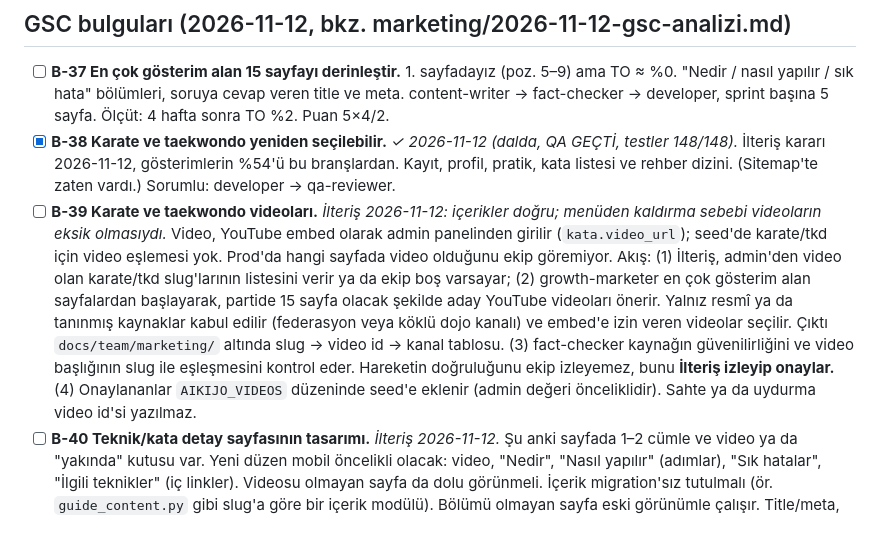
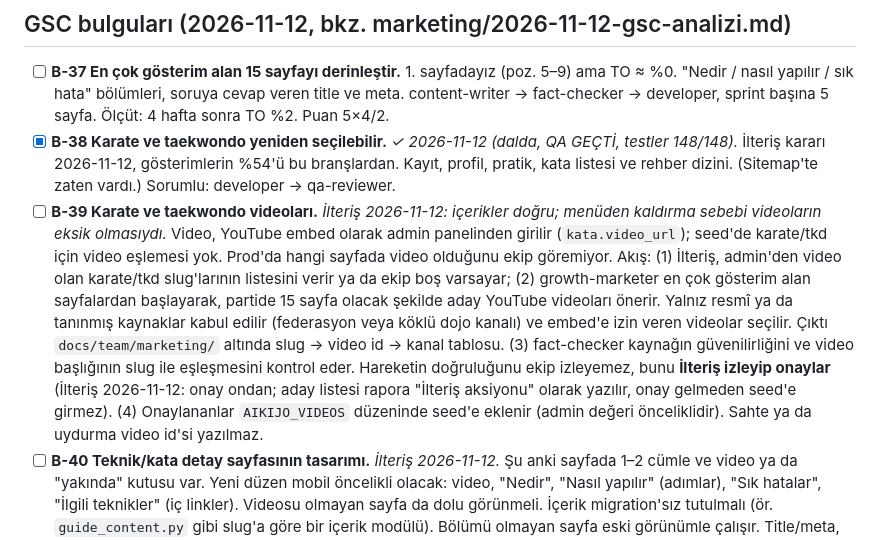
Before and after one commit to ilteriskeskin/joatolyesi.com, a Markdown page: docs/team/BACKLOG.md, the part around the change. GitHub-like rendering.

Commit message:
docs(team): B-39 video onayı İlteriş'te
Co-Authored-By: Claude Opus 5.5 <noreply@anthropic.com>

```diff
--- a/docs/team/BACKLOG.md
+++ b/docs/team/BACKLOG.md
@@ -49,7 +49,7 @@ Hipotez (B-20/21): Instagram'dan gelen ziyaretçiye somut, ücretsiz bir 30 gün
 
 - [ ] **B-37 En çok gösterim alan 15 sayfayı derinleştir.** 1. sayfadayız (poz. 5–9) ama TO ≈ %0. "Nedir / nasıl yapılır / sık hata" bölümleri, soruya cevap veren title ve meta. content-writer → fact-checker → developer, sprint başına 5 sayfa. Ölçüt: 4 hafta sonra TO %2. Puan 5×4/2.
 - [x] **B-38 Karate ve taekwondo yeniden seçilebilir.** _✓ 2026-11-12 (dalda, QA GEÇTİ, testler 148/148)._ İlteriş kararı 2026-11-12, gösterimlerin %54'ü bu branşlardan. Kayıt, profil, pratik, kata listesi ve rehber dizini. (Sitemap'te zaten vardı.) Sorumlu: developer → qa-reviewer.
-- [ ] **B-39 Karate ve taekwondo videoları.** _İlteriş 2026-11-12: içerikler doğru; menüden kaldırma sebebi videoların eksik olmasıydı._ Video, YouTube embed olarak admin panelinden girilir (`kata.video_url`); seed'de karate/tkd için video eşlemesi yok. Prod'da hangi sayfada video olduğunu ekip göremiyor. Akış: (1) İlteriş, admin'den video olan karate/tkd slug'larının listesini verir ya da ekip boş varsayar; (2) growth-marketer en çok gösterim alan sayfalardan başlayarak, partide 15 sayfa olacak şekilde aday YouTube videoları önerir. Yalnız resmî ya da tanınmış kaynaklar kabul edilir (federasyon veya köklü dojo kanalı) ve embed'e izin veren videolar seçilir. Çıktı `docs/team/marketing/` altında slug → video id → kanal tablosu. (3) fact-checker kaynağın güvenilirliğini ve video başlığının slug ile eşleşmesini kontrol eder. Hareketin doğruluğunu ekip izleyemez, bunu **İlteriş izleyip onaylar.** (4) Onaylananlar `AIKIJO_VIDEOS` düzeninde seed'e eklenir (admin değeri önceliklidir). Sahte ya da uydurma video id'si yazılmaz.
+- [ ] **B-39 Karate ve taekwondo videoları.** _İlteriş 2026-11-12: içerikler doğru; menüden kaldırma sebebi videoların eksik olmasıydı._ Video, YouTube embed olarak admin panelinden girilir (`kata.video_url`); seed'de karate/tkd için video eşlemesi yok. Prod'da hangi sayfada video olduğunu ekip göremiyor. Akış: (1) İlteriş, admin'den video olan karate/tkd slug'larının listesini verir ya da ekip boş varsayar; (2) growth-marketer en çok gösterim alan sayfalardan başlayarak, partide 15 sayfa olacak şekilde aday YouTube videoları önerir. Yalnız resmî ya da tanınmış kaynaklar kabul edilir (federasyon veya köklü dojo kanalı) ve embed'e izin veren videolar seçilir. Çıktı `docs/team/marketing/` altında slug → video id → kanal tablosu. (3) fact-checker kaynağın güvenilirliğini ve video başlığının slug ile eşleşmesini kontrol eder. Hareketin doğruluğunu ekip izleyemez, bunu **İlteriş izleyip onaylar** (İlteriş 2026-11-12: onay ondan; aday listesi rapora "İlteriş aksiyonu" olarak yazılır, onay gelmeden seed'e girmez). (4) Onaylananlar `AIKIJO_VIDEOS` düzeninde seed'e eklenir (admin değeri önceliklidir). Sahte ya da uydurma video id'si yazılmaz.
 - [ ] **B-40 Teknik/kata detay sayfasının tasarımı.** _İlteriş 2026-11-12._ Şu anki sayfada 1–2 cümle ve video ya da "yakında" kutusu var. Yeni düzen mobil öncelikli olacak: video, "Nedir", "Nasıl yapılır" (adımlar), "Sık hatalar", "İlgili teknikler" (iç linkler). Videosu olmayan sayfa da dolu görünmeli. İçerik migration'sız tutulmalı (ör. `guide_content.py` gibi slug'a göre bir içerik modülü). Bölümü olmayan sayfa eski görünümle çalışır. Title/meta, B-37 içeriğinden üretilir. Sorumlu: developer → qa-reviewer. B-37 bu şablonun içeriğidir.
 
 ## Arama
```
